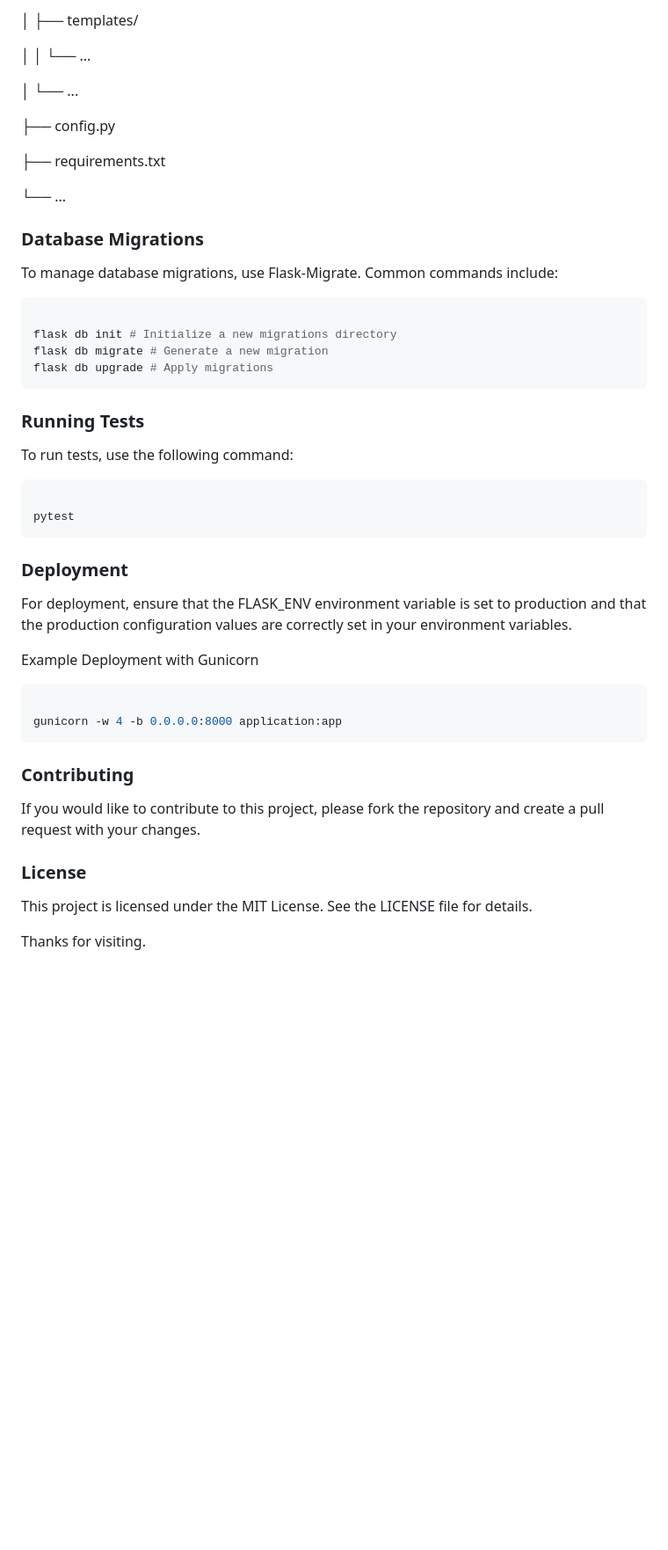
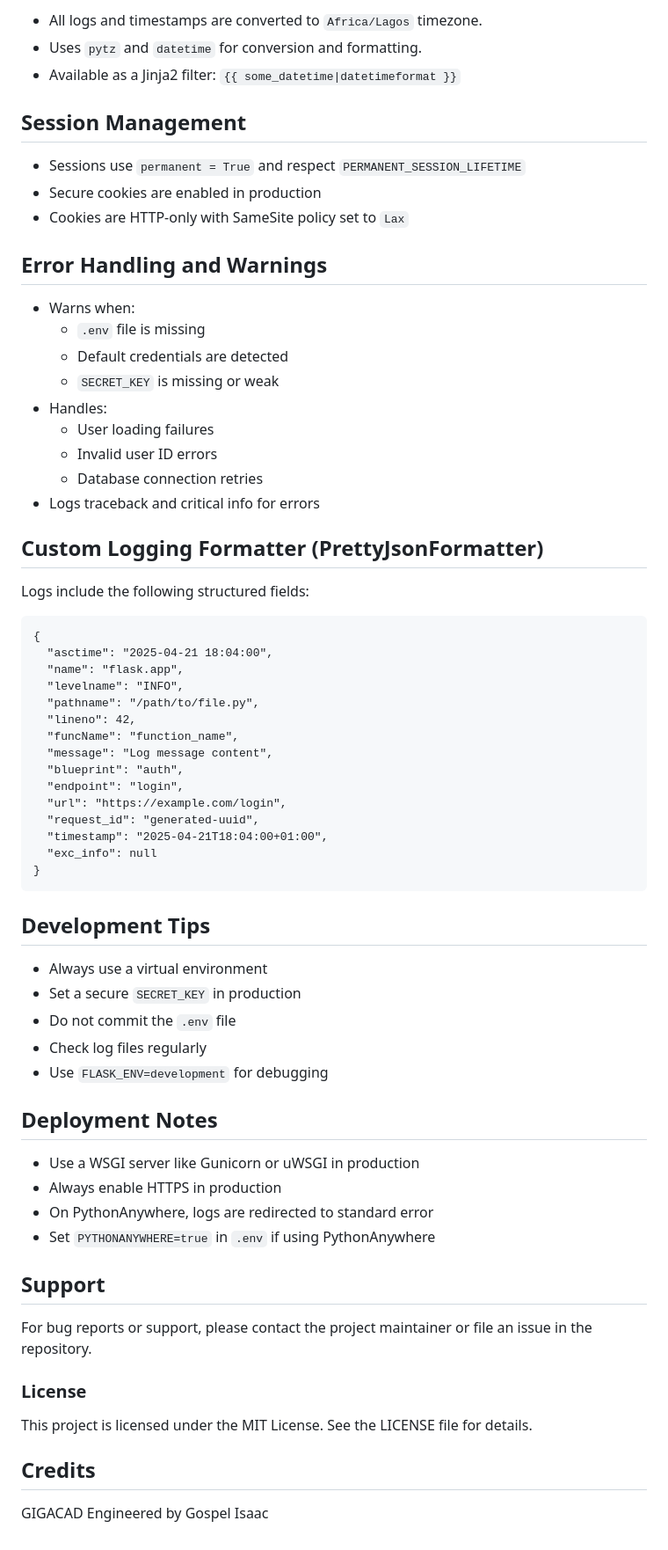
Before and after one commit to gospelin/gigacad, a Markdown page: README.md, the part around the change printed below. Shown: that part at 88% size. GitHub-like rendering; blank space fills up the shorter version.

````diff
--- a/README.md
+++ b/README.md
@@ -280,53 +157,72 @@ your_repository/
 
-│ ├── templates/
+- All logs and timestamps are converted to `Africa/Lagos` timezone.
+- Uses `pytz` and `datetime` for conversion and formatting.
+- Available as a Jinja2 filter: `{{ some_datetime|datetimeformat }}`
 
-│ │ └── ...
+## Session Management
 
-│ └── ...
+- Sessions use `permanent = True` and respect `PERMANENT_SESSION_LIFETIME`
+- Secure cookies are enabled in production
+- Cookies are HTTP-only with SameSite policy set to `Lax`
 
-├── config.py
+## Error Handling and Warnings
 
-├── requirements.txt
+- Warns when:
+  - `.env` file is missing
+  - Default credentials are detected
+  - `SECRET_KEY` is missing or weak
+- Handles:
+  - User loading failures
+  - Invalid user ID errors
+  - Database connection retries
+- Logs traceback and critical info for errors
 
-└── ...
+## Custom Logging Formatter (PrettyJsonFormatter)
 
-### Database Migrations
+Logs include the following structured fields:
 
-To manage database migrations, use Flask-Migrate. Common commands include:
-
-```bash
-
-flask db init # Initialize a new migrations directory
-flask db migrate # Generate a new migration
-flask db upgrade # Apply migrations
+```
+{
+  "asctime": "2025-04-21 18:04:00",
+  "name": "flask.app",
+  "levelname": "INFO",
+  "pathname": "/path/to/file.py",
+  "lineno": 42,
+  "funcName": "function_name",
+  "message": "Log message content",
+  "blueprint": "auth",
+  "endpoint": "login",
+  "url": "https://example.com/login",
+  "request_id": "generated-uuid",
+  "timestamp": "2025-04-21T18:04:00+01:00",
+  "exc_info": null
+}
 ```
 
-### Running Tests
+## Development Tips
 
-To run tests, use the following command:
+- Always use a virtual environment
+- Set a secure `SECRET_KEY` in production
+- Do not commit the `.env` file
+- Check log files regularly
+- Use `FLASK_ENV=development` for debugging
 
-```bash
+## Deployment Notes
 
-pytest
-```
+- Use a WSGI server like Gunicorn or uWSGI in production
+- Always enable HTTPS in production
+- On PythonAnywhere, logs are redirected to standard error
+- Set `PYTHONANYWHERE=true` in `.env` if using PythonAnywhere
 
-### Deployment
+## Support
 
-For deployment, ensure that the FLASK_ENV environment variable is set to production and that the production configuration values are correctly set in your environment variables.
-
-Example Deployment with Gunicorn
-
-```bash
-
-gunicorn -w 4 -b 0.0.0.0:8000 application:app
-```
-
-### Contributing
-
-If you would like to contribute to this project, please fork the repository and create a pull request with your changes.
+For bug reports or support, please contact the project maintainer or file an issue in the repository.
 
 ### License
 
 This project is licensed under the MIT License. See the LICENSE file for details.
 
-Thanks for visiting.
+## Credits
+
+GIGACAD
+Engineered by Gospel Isaac
````
Also changed, not shown: other parts of README.md (+110 -233 lines).
